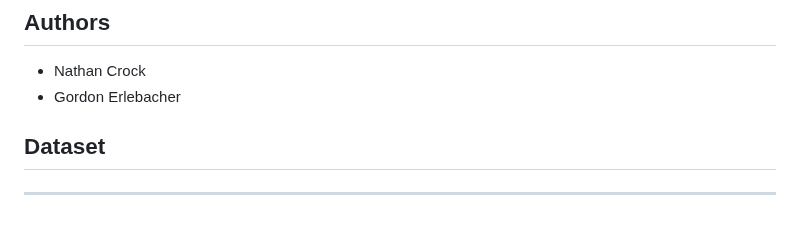
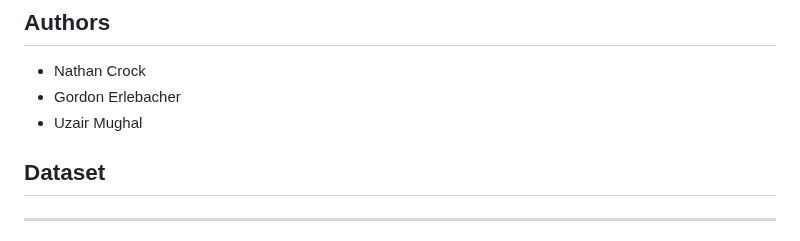
Before and after one commit to emelex-ai/BRIDGE, a Markdown page: README.md, the part around the change. GitHub-like rendering.

Commit message:
Updated author list

```diff
--- a/README.md
+++ b/README.md
@@ -237,6 +237,7 @@ To set up VS Code SSH access, use a `.ssh/config` file with jump host settings.
 
 - Nathan Crock
 - Gordon Erlebacher
+- Uzair Mughal
 
 ## Dataset
 <!-- TODO -->
```
